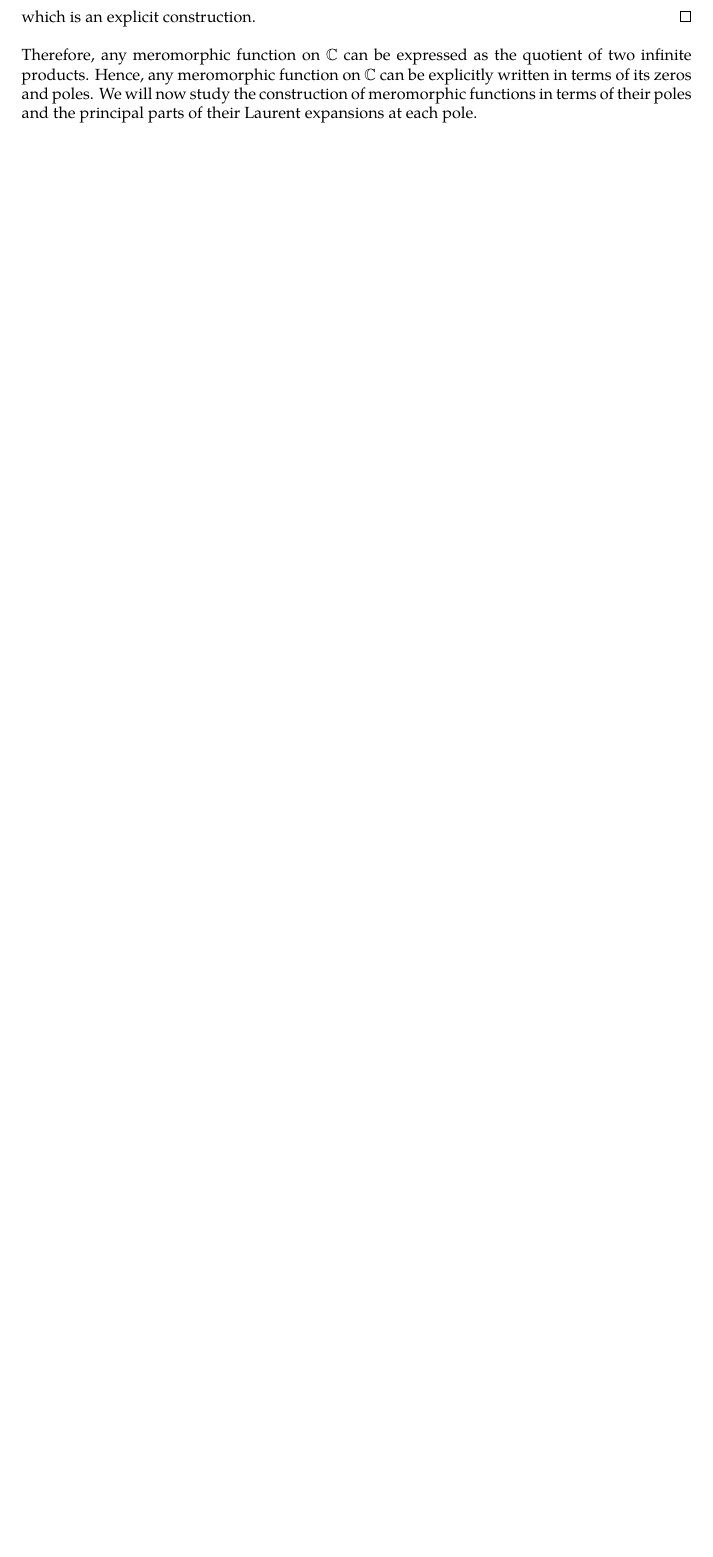
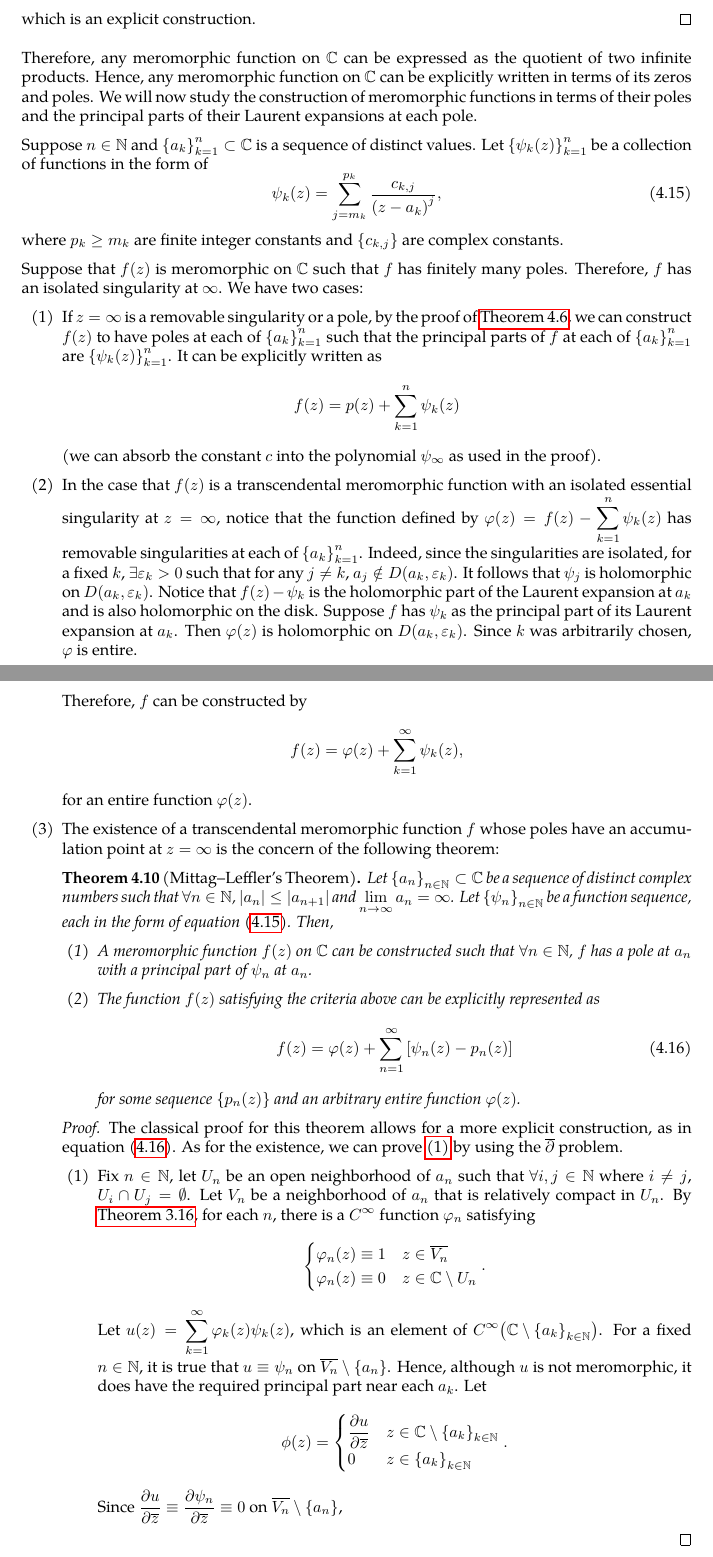
Before and after one commit to slipperking/complex-analysis-latex, a LaTeX document (main.tex): part of page 88 of 94 before the commit and two parts of pages 88 and 89 of 96 after it, the two joined at a grey line, cut so that both start at the same text, the shorter picture padded with empty space. Compiled offline with pdfLaTeX.

Commit message:
overleaf_to_git (Mon Jul  7 13:45:58 2025 -0700): update main.tex from r17210 to r17211

```diff
--- a/main.tex
+++ b/main.tex
@@ -2144,6 +2145,44 @@ By the construction above, we have:
 	which is an explicit construction.
 \end{proof}
 Therefore, any meromorphic function on \(\mathbb{C}\) can be expressed as the quotient of two infinite products. Hence, any meromorphic function on \(\mathbb{C}\) can be explicitly written in terms of its zeros and poles. We will now study the construction of meromorphic functions in terms of their poles and the principal parts of their Laurent expansions at each pole.
+
+Suppose \(n\in\mathbb{N}\) and \(\qty{a_k}_{k=1}^n\subset\mathbb{C}\) is a sequence of distinct values. Let \(\qty{\psi_k(z)}_{k=1}^n\) be a collection of functions in the form of \begin{equation}
+	\psi_k(z)=\sum_{j=m_k}^{p_k}\frac{c_{k,j}}{{\qty(z-a_k)}^j},\label{eq:meromorphicfunctionconstructionprincipalparts}
+\end{equation} where \(p_k\geq m_k\) are finite integer constants and \(\qty{c_{k,j}}\) are complex constants.
+
+Suppose that \(f(z)\) is meromorphic on \(\mathbb{C}\) such that \(f\) has finitely many poles. Therefore, \(f\) has an isolated singularity at \(\infty\). We have two cases:
+\begin{enumerate}
+	\item If \(z=\infty\) is a removable singularity or a pole, by the proof of \autoref{thm:rationalmeromorphicfunctions}, we can construct \(f(z)\) to have poles at each of \(\qty{a_k}_{k=1}^n\) such that the principal parts of \(f\) at each of \(\qty{a_k}_{k=1}^n\) are \(\qty{\psi_k(z)}_{k=1}^n\). It can be explicitly written as \[f(z)=p(z)+\sum_{k=1}^n\psi_k(z)\] (we can absorb the constant \(c\) into the polynomial \(\psi_\infty\) as used in the proof).
+	\item In the case that \(f(z)\) is a transcendental meromorphic function with an isolated essential singularity at \(z=\infty\), notice that the function defined by \(\varphi(z)=f(z)-\sum_{k=1}^n\psi_k(z)\) has removable singularities at each of \(\qty{a_k}_{k=1}^n\). Indeed, since the singularities are isolated, for a fixed \(k\), \(\exists\varepsilon_k>0\) such that for any \(j\neq k\), \(a_j\notin D\qty(a_k,\varepsilon_k)\). It follows that \(\psi_j\) is holomorphic on \(D\qty(a_k,\varepsilon_k)\). Notice that \(f(z)-\psi_k\) is the holomorphic part of the Laurent expansion at \(a_k\) and is also holomorphic on the disk. Suppose \(f\) has \(\psi_k\) as the principal part of its Laurent expansion at \(a_k\). Then \(\varphi(z)\) is holomorphic on \(D\qty(a_k,\varepsilon_k)\). Since \(k\) was arbitrarily chosen, \(\varphi\) is entire.
+
+	      Therefore, \(f\) can be constructed by \[f(z)=\varphi(z)+\sum_{k=1}^\infty\psi_k(z),\]
+	      for an entire function \(\varphi(z)\).
+	\item The existence of a transcendental meromorphic function \(f\) whose poles have an accumulation point at \(z=\infty\) is the concern of the following theorem:
+	      \begin{theorem}[Mittag--Leffler's Theorem]\label{thm:mittagleffler}
+		      Let \(\qty{a_n}_{n\in\mathbb{N}}\subset\mathbb{C}\) be a sequence of distinct complex numbers such that \(\forall n\in\mathbb{N}\), \(\abs{a_n}\leq\abs{a_{n+1}}\) and \(\lim_{n\to\infty}a_n=\infty\). Let \(\qty{\psi_n}_{n\in\mathbb{N}}\) be a function sequence, each in the form of equation~\eqref{eq:meromorphicfunctionconstructionprincipalparts}. Then,
+		      \begin{enumerate}
+			      \item A meromorphic function \(f(z)\) on \(\mathbb{C}\) can be constructed such that \(\forall n\in\mathbb{N}\), \(f\) has a pole at \(a_n\) with a principal part of \(\psi_n\) at \(a_n\).\label{itm:mittagleffler_existence}
+			      \item The function \(f(z)\) satisfying the criteria above can be explicitly represented as \begin{equation}
+					f(z)=\varphi(z)+\sum_{n=1}^\infty\qty[\psi_n(z)-p_n(z)]\label{eq:mittagleffler_construction_statement}
+				  \end{equation} for some sequence \(\qty{p_n(z)}\) and an arbitrary entire function \(\varphi(z)\).\label{itm:mittagleffler_construction}
+		      \end{enumerate}
+	      \end{theorem}
+	      \begin{proof}
+			The classical proof for this theorem allows for a more explicit construction, as in equation~\eqref{eq:mittagleffler_construction_statement}. As for the existence, we can prove \ref{itm:mittagleffler_existence} by using the \(\overline{\partial}\) problem.
+			\begin{enumerate}
+				\item Fix \(n\in\mathbb{N}\), let \(U_n\) be an open neighborhood of \(a_n\) such that \(\forall i,j\in\mathbb{N}\) where \(i\neq j\), \(U_i\cap U_j=\emptyset\). Let \(V_n\) be a neighborhood of \(a_n\) that is relatively compact in \(U_n\). By \autoref{thm:bumpfunctionexistence}, for each \(n\), there is a \(C^\infty\) function \(\varphi_n\) satisfying \[\begin{cases}
+					\varphi_n(z)\equiv 1& z\in\overline{V_n}\\
+					\varphi_n(z)\equiv 0& z\in\mathbb{C}\setminus U_n
+				\end{cases}.\]
+			Let \(u(z)=\sum_{k=1}^\infty\varphi_k(z)\psi_k(z)\), which is an element of \(C^\infty\qty(\mathbb{C}\setminus\qty{a_k}_{k\in\mathbb{N}})\). For a fixed \(n\in\mathbb{N}\), it is true that \(u\equiv\psi_n\) on \(\overline{V_n}\setminus\qty{a_n}\). Hence, although \(u\) is not meromorphic, it does have the required principal part near each \(a_k\). Let \[\phi(z)=\begin{cases}
+				\pdv{u}{\overline{z}}& z\in\mathbb{C}\setminus\qty{a_k}_{k\in\mathbb{N}}\\
+				0&z\in\qty{a_k}_{k\in\mathbb{N}}
+			\end{cases}.\]
+			Since \(\pdv{u}{\overline{z}}\equiv\pdv{\psi_n}{\overline{z}}\equiv 0\) on \(\overline{V_n}\setminus\qty{a_n}\),
+			\end{enumerate}
+	      \end{proof}
+\end{enumerate}
+
 \subsection{The Residue Theorem}\label{sec:cauchyresiduetheorem}
 After Riemann and Weierstrass refined the understanding of analytic functions and the formal characterization of Jordan curves, the Cauchy Residue Theorem was consequently formalized. Cauchy had the informal notion of a residue, which we will now formally introduce.
 \begin{definition}[Residue]\label{def:residue}
```
Also changed, not shown: main.tex (43 more changed lines). Lines whose indentation alone changed are shown as unchanged.
